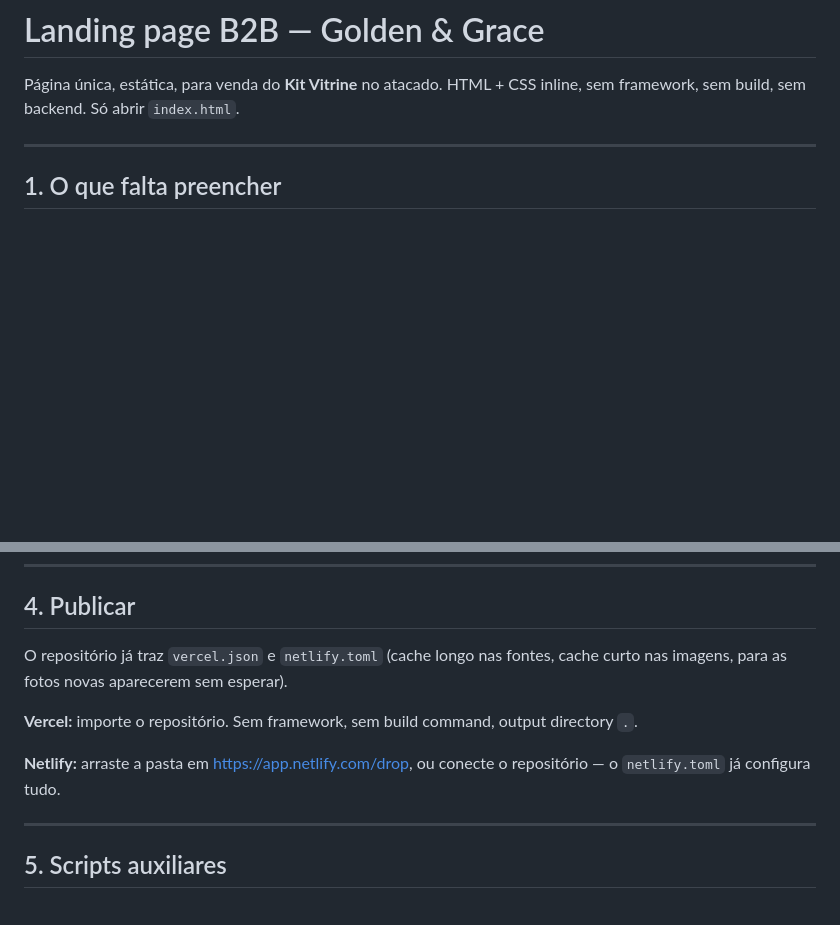
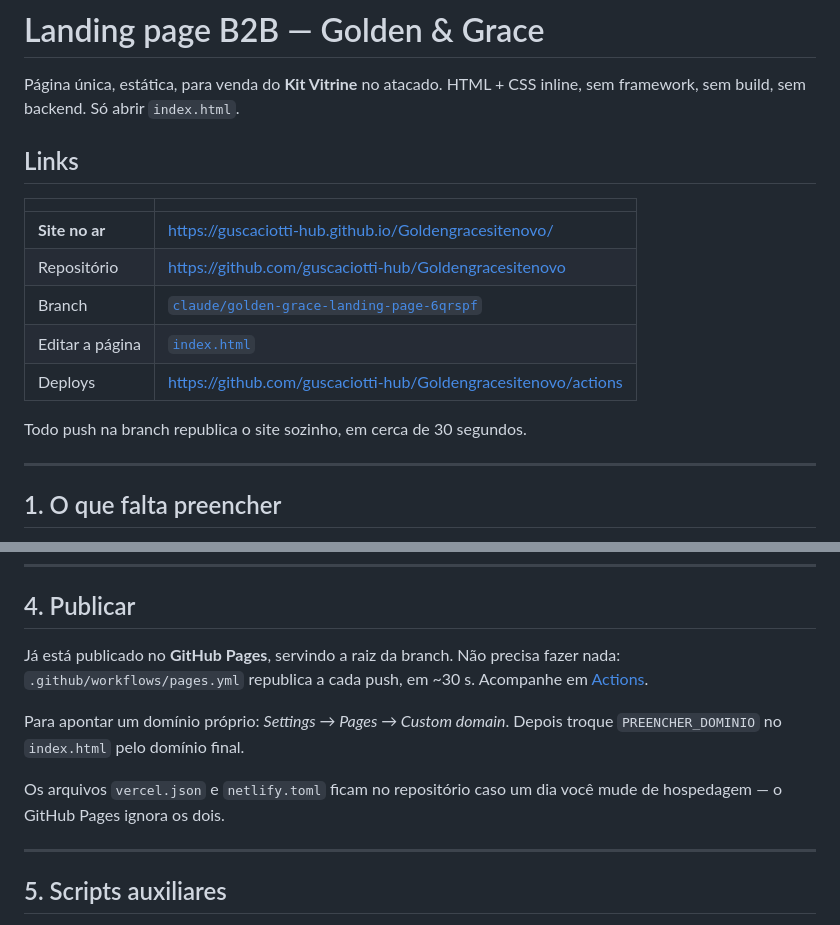
Before and after one commit to guscaciotti-hub/Goldengracesitenovo, a Markdown page: README.md, 2 parts joined by grey strips. Drawn GitHub-style; blank space fills up the shorter version.

Commit message:
Registra os links do site e do repositório no README
O Pages subiu na primeira execução do workflow. Deixa a tabela de links
no topo do README para não precisar caçar a URL depois, e reescreve a
seção de publicar: agora é GitHub Pages, não Vercel/Netlify.

Co-Authored-By: Claude Opus 5 <noreply@anthropic.com>
Claude-Session: https://claude.ai/code/session_015LhMNaXXAGbcdiPqG9kdBD

```diff
--- a/README.md
+++ b/README.md
@@ -2,6 +2,18 @@
 
 Página única, estática, para venda do **Kit Vitrine** no atacado.
 HTML + CSS inline, sem framework, sem build, sem backend. Só abrir `index.html`.
+
+## Links
+
+| | |
+|---|---|
+| **Site no ar** | <https://guscaciotti-hub.github.io/Goldengracesitenovo/> |
+| Repositório | <https://github.com/guscaciotti-hub/Goldengracesitenovo> |
+| Branch | [`claude/golden-grace-landing-page-6qrspf`](https://github.com/guscaciotti-hub/Goldengracesitenovo/tree/claude/golden-grace-landing-page-6qrspf) |
+| Editar a página | [`index.html`](https://github.com/guscaciotti-hub/Goldengracesitenovo/edit/claude/golden-grace-landing-page-6qrspf/index.html) |
+| Deploys | <https://github.com/guscaciotti-hub/Goldengracesitenovo/actions> |
+
+Todo push na branch republica o site sozinho, em cerca de 30 segundos.
 
 ---
 
@@ -76,14 +88,15 @@ Para marcar um evento novo em qualquer link, basta adicionar
 
 ## 4. Publicar
 
-O repositório já traz `vercel.json` e `netlify.toml` (cache longo nas fontes,
-cache curto nas imagens, para as fotos novas aparecerem sem esperar).
+Já está publicado no **GitHub Pages**, servindo a raiz da branch. Não precisa
+fazer nada: `.github/workflows/pages.yml` republica a cada push, em ~30 s.
+Acompanhe em [Actions](https://github.com/guscaciotti-hub/Goldengracesitenovo/actions).
 
-**Vercel:** importe o repositório. Sem framework, sem build command, output
-directory `.`.
+Para apontar um domínio próprio: *Settings → Pages → Custom domain*. Depois
+troque `PREENCHER_DOMINIO` no `index.html` pelo domínio final.
 
-**Netlify:** arraste a pasta em <https://app.netlify.com/drop>, ou conecte o
-repositório — o `netlify.toml` já configura tudo.
+Os arquivos `vercel.json` e `netlify.toml` ficam no repositório caso um dia você
+mude de hospedagem — o GitHub Pages ignora os dois.
 
 ---
 
```
